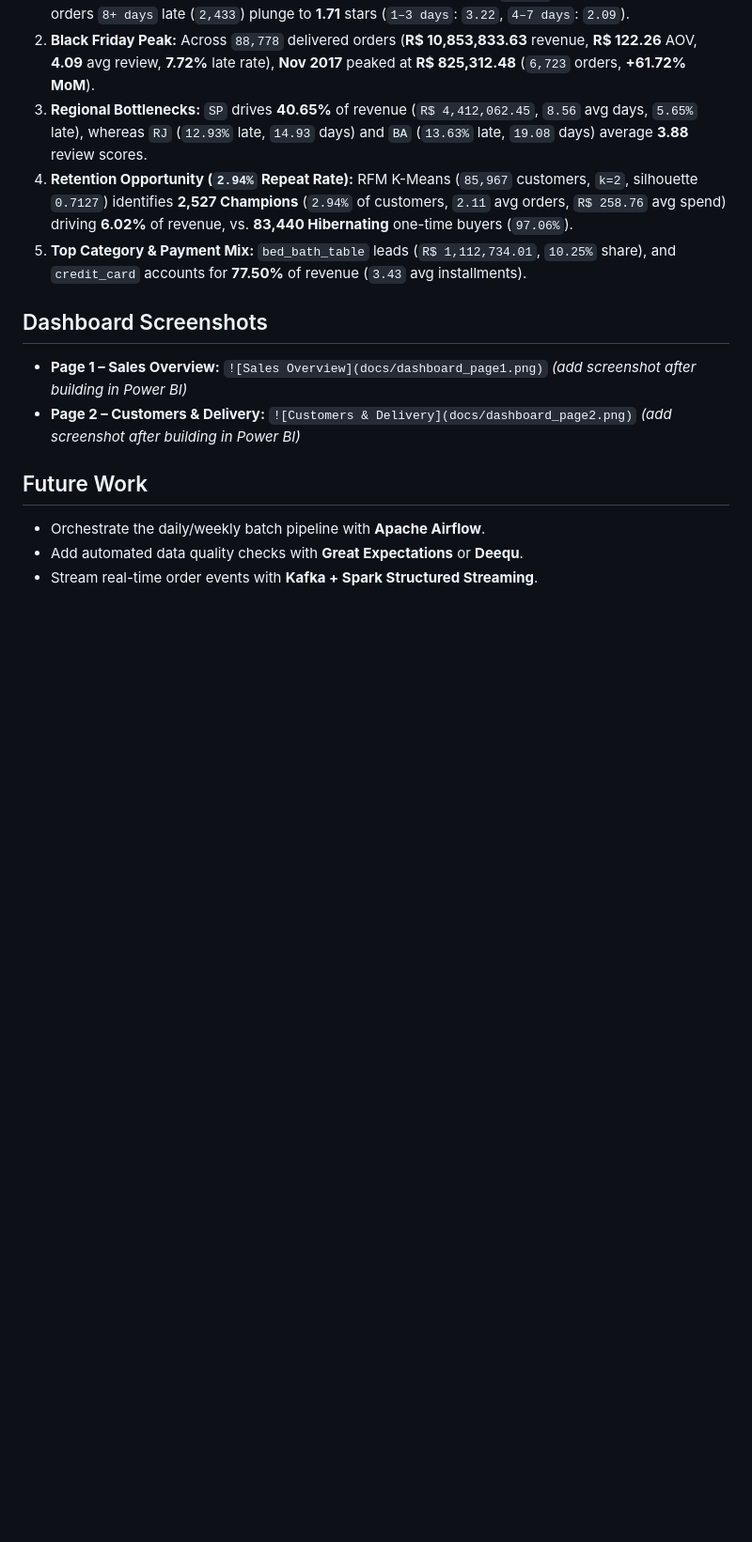
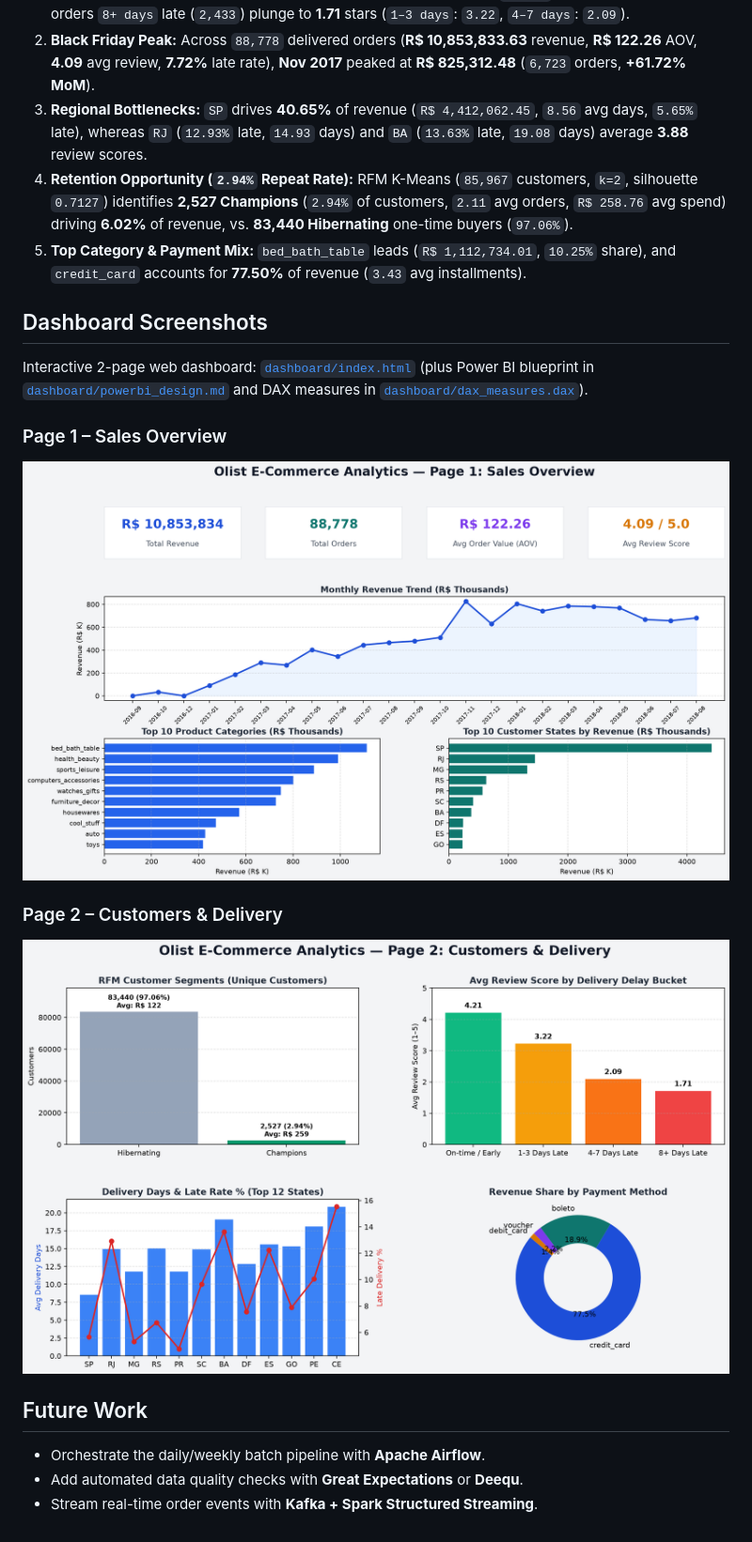
Before and after one commit to Rohitdubey-tech/Ecommerce-Sales-Analysis-Pipeline, a Markdown page: README.md, the part around the change. Shown at 94% size. Rendered like a GitHub page; pictures changed too: docs/dashboard_page1.png (added), docs/dashboard_page2.png (added); blank space fills up the shorter version.

Commit message:
feat(bi): build 2-page interactive dashboard, DAX measures, and screenshots

```diff
--- a/README.md
+++ b/README.md
@@ -111,8 +111,13 @@ Measured on Apple Silicon (macOS, local mode) aggregating `order_value`, `order_
 5. **Top Category & Payment Mix:** `bed_bath_table` leads (`R$ 1,112,734.01`, `10.25%` share), and `credit_card` accounts for **77.50%** of revenue (`3.43` avg installments).
 
 ## Dashboard Screenshots
-- **Page 1 – Sales Overview:** `![Sales Overview](docs/dashboard_page1.png)` *(add screenshot after building in Power BI)*
-- **Page 2 – Customers & Delivery:** `![Customers & Delivery](docs/dashboard_page2.png)` *(add screenshot after building in Power BI)*
+Interactive 2-page web dashboard: [`dashboard/index.html`](dashboard/index.html) (plus Power BI blueprint in [`dashboard/powerbi_design.md`](dashboard/powerbi_design.md) and DAX measures in [`dashboard/dax_measures.dax`](dashboard/dax_measures.dax)).
+
+### Page 1 – Sales Overview
+![Sales Overview](docs/dashboard_page1.png)
+
+### Page 2 – Customers & Delivery
+![Customers & Delivery](docs/dashboard_page2.png)
 
 ## Future Work
 - Orchestrate the daily/weekly batch pipeline with **Apache Airflow**.
```
Also changed, not shown: 3 other files.
